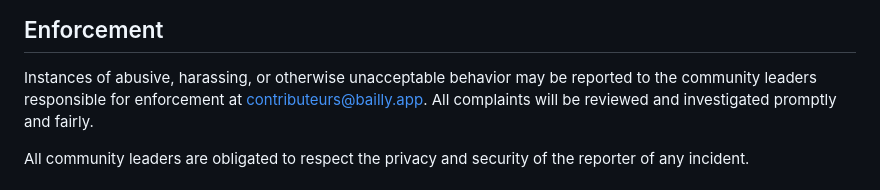
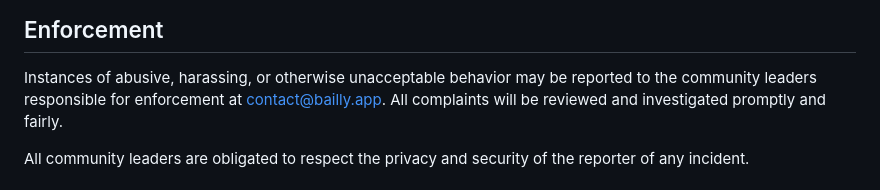
Before and after one commit to antoineboquet/bailly.app, a Markdown page: CODE_OF_CONDUCT.md, the part around the change. Drawn GitHub-style.

```diff
--- a/CODE_OF_CONDUCT.md
+++ b/CODE_OF_CONDUCT.md
@@ -60,7 +60,7 @@ representative at an online or offline event.
 
 Instances of abusive, harassing, or otherwise unacceptable behavior may be
 reported to the community leaders responsible for enforcement at
-contributeurs@bailly.app.
+contact@bailly.app.
 All complaints will be reviewed and investigated promptly and fairly.
 
 All community leaders are obligated to respect the privacy and security of the
```
